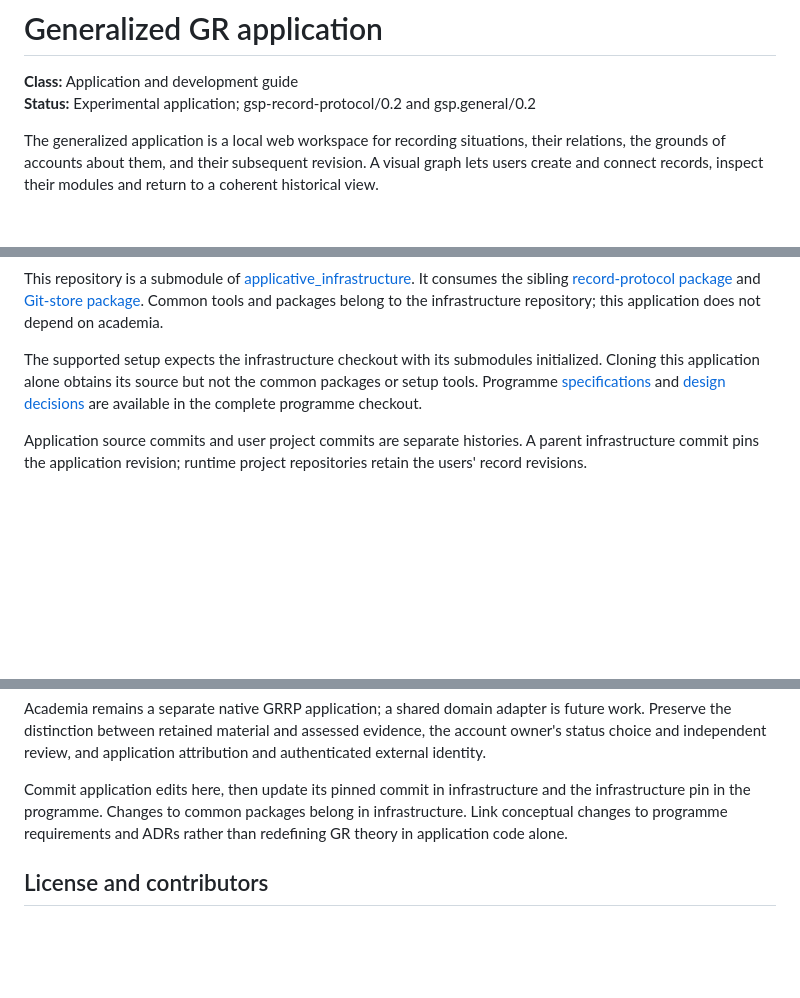
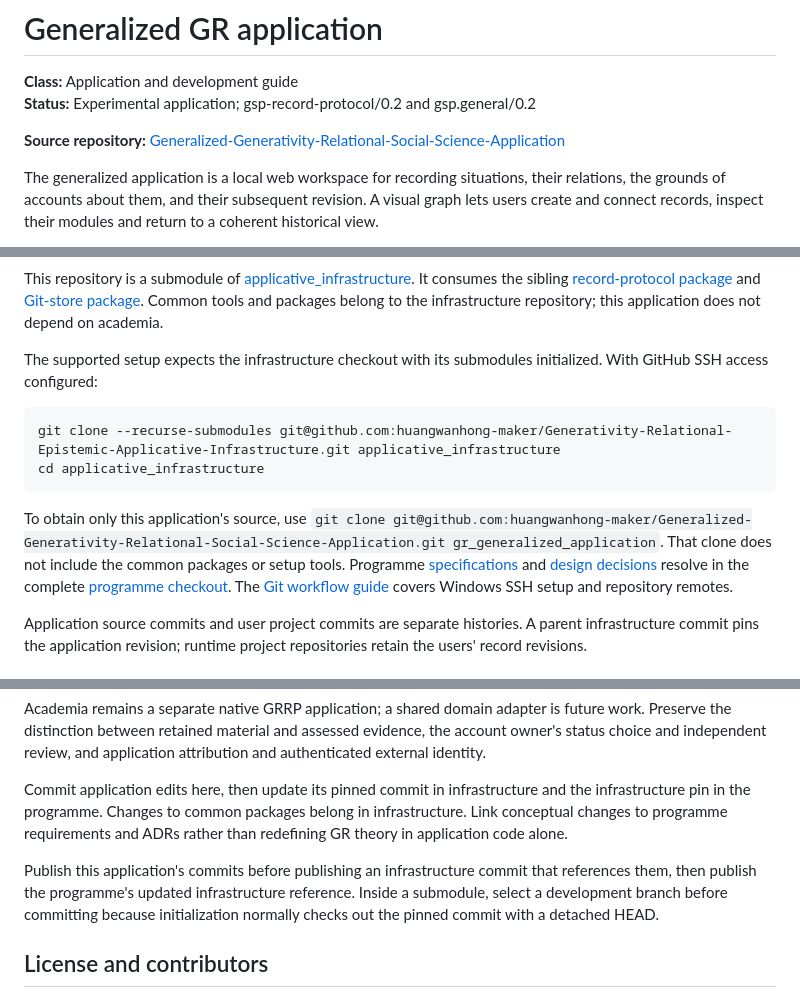
Before and after one commit to huangwanhong-maker/Generalized-Generativity-Relational-Social-Science-Application, a Markdown page: README.md, 3 parts joined by grey strips. Drawn GitHub-style; blank space fills up the shorter version.

Commit message:
Document hosted repository and recursive infrastructure setup

```diff
--- a/README.md
+++ b/README.md
@@ -2,6 +2,8 @@
 
 **Class:** Application and development guide
 **Status:** Experimental application; gsp-record-protocol/0.2 and gsp.general/0.2
+
+**Source repository:** [Generalized-Generativity-Relational-Social-Science-Application](https://github.com/huangwanhong-maker/Generalized-Generativity-Relational-Social-Science-Application)
 
 The generalized application is a local web workspace for recording situations, their relations, the grounds of accounts about them, and their subsequent revision. A visual graph lets users create and connect records, inspect their modules and return to a coherent historical view.
 
@@ -36,7 +38,14 @@ gr_generalized_application/             This application Git repository
 
 This repository is a submodule of [applicative_infrastructure](../README.md). It consumes the sibling [record-protocol package](../common/packages/gsp_record_protocol/README.md) and [Git-store package](../common/packages/gsp_git_store/README.md). Common tools and packages belong to the infrastructure repository; this application does not depend on academia.
 
-The supported setup expects the infrastructure checkout with its submodules initialized. Cloning this application alone obtains its source but not the common packages or setup tools. Programme [specifications](../../specifications/) and [design decisions](../../decisions/ADR-0008-record-graphs-transactions-and-modules.md) are available in the complete programme checkout.
+The supported setup expects the infrastructure checkout with its submodules initialized. With GitHub SSH access configured:
+
+~~~powershell
+git clone --recurse-submodules git@github.com:huangwanhong-maker/Generativity-Relational-Epistemic-Applicative-Infrastructure.git applicative_infrastructure
+cd applicative_infrastructure
+~~~
+
+To obtain only this application's source, use `git clone git@github.com:huangwanhong-maker/Generalized-Generativity-Relational-Social-Science-Application.git gr_generalized_application`. That clone does not include the common packages or setup tools. Programme [specifications](../../specifications/) and [design decisions](../../decisions/ADR-0008-record-graphs-transactions-and-modules.md) resolve in the complete [programme checkout](https://github.com/huangwanhong-maker/Generativity-Epistemic-Infrastructure). The [Git workflow guide](https://github.com/huangwanhong-maker/Generativity-Epistemic-Infrastructure/blob/main/docs/development/git_repository_layers.md) covers Windows SSH setup and repository remotes.
 
 Application source commits and user project commits are separate histories. A parent infrastructure commit pins the application revision; runtime project repositories retain the users' record revisions.
 
@@ -98,6 +107,8 @@ Academia remains a separate native GRRP application; a shared domain adapter is
 
 Commit application edits here, then update its pinned commit in infrastructure and the infrastructure pin in the programme. Changes to common packages belong in infrastructure. Link conceptual changes to programme requirements and ADRs rather than redefining GR theory in application code alone.
 
+Publish this application's commits before publishing an infrastructure commit that references them, then publish the programme's updated infrastructure reference. Inside a submodule, select a development branch before committing because initialization normally checks out the pinned commit with a detached HEAD.
+
 ## License and contributors
 
 Project-authored material is available under the [MIT License](LICENSE), with copyright held by contributors recorded in [CONTRIBUTORS.md](CONTRIBUTORS.md). See [LICENSE.md](LICENSE.md) for scope and retained third-party notices. The license does not assign rights over records or uploaded files created by application users.
```
